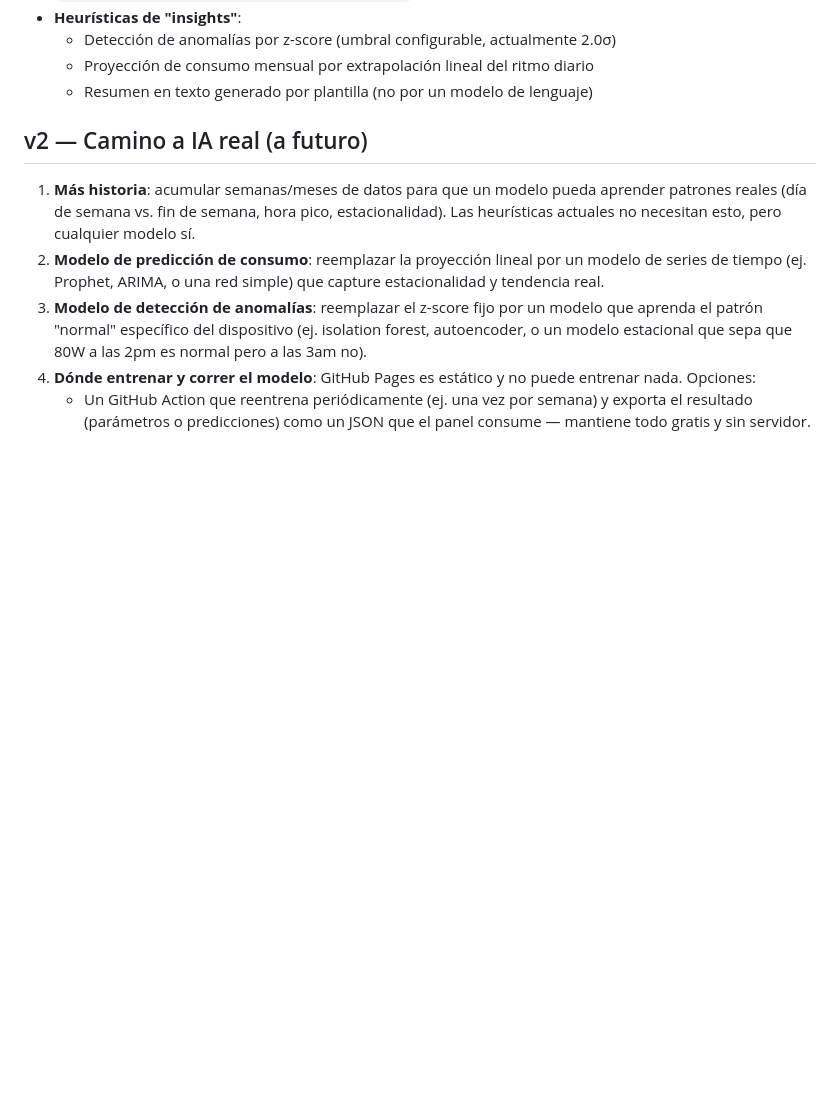
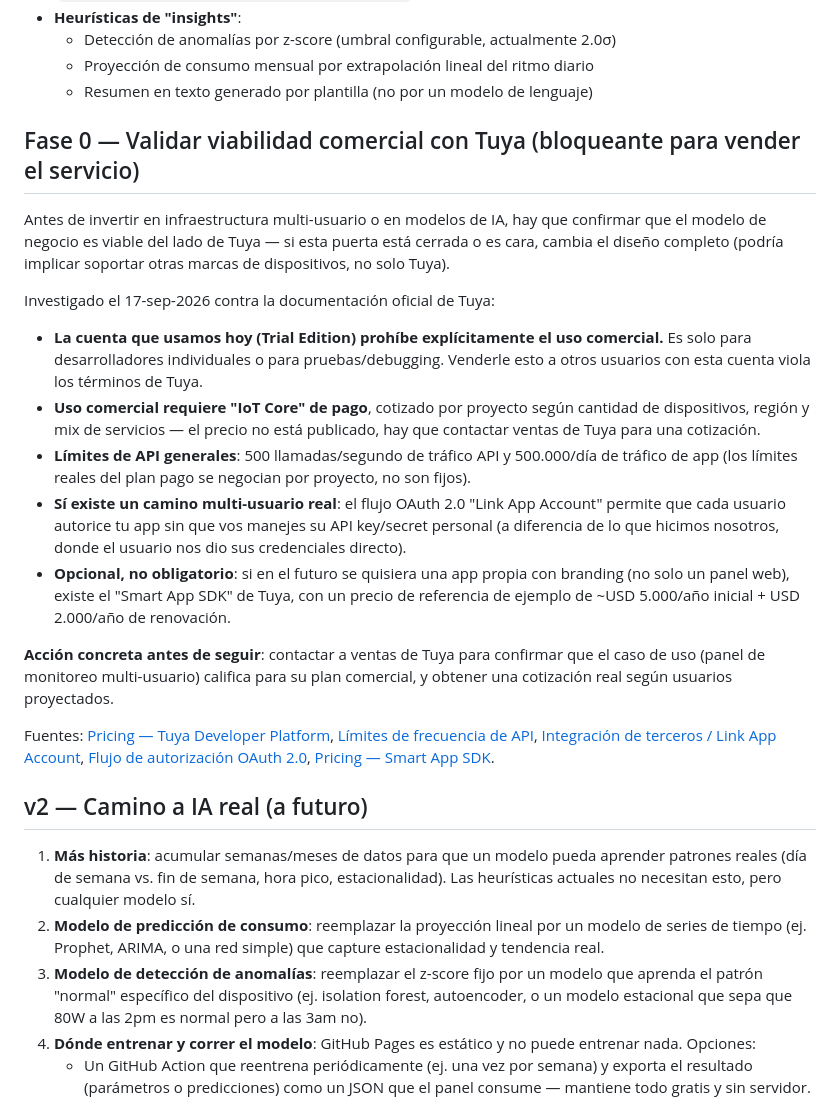
Before and after one commit to arcomisp/MonitoreoEnergia, a Markdown page: ROADMAP.md, the part around the change. GitHub-like rendering; blank space fills up the shorter version.

Commit message:
Add Phase 0: validate Tuya commercial viability before scaling (#15)
Researched Tuya's actual commercial terms before investing further in
multi-tenant infrastructure. Key finding: the free Trial Edition we use
today explicitly prohibits commercial use; selling this to other users
requires a paid IoT Core plan quoted per-project by Tuya sales. Also
documents the existing OAuth 2.0 "Link App Account" flow, which is the
correct way to onboard multiple users without handling their raw Tuya
credentials directly.


Claude-Session: https://claude.ai/code/session_0169vZHUT4nvkVs6cV5v8GmT

Co-authored-by: Claude <noreply@anthropic.com>

```diff
--- a/ROADMAP.md
+++ b/ROADMAP.md
@@ -25,6 +25,45 @@ entrenar algo.
   - Detección de anomalías por z-score (umbral configurable, actualmente 2.0σ)
   - Proyección de consumo mensual por extrapolación lineal del ritmo diario
   - Resumen en texto generado por plantilla (no por un modelo de lenguaje)
+
+## Fase 0 — Validar viabilidad comercial con Tuya (bloqueante para vender el servicio)
+
+Antes de invertir en infraestructura multi-usuario o en modelos de IA,
+hay que confirmar que el modelo de negocio es viable del lado de Tuya —
+si esta puerta está cerrada o es cara, cambia el diseño completo (podría
+implicar soportar otras marcas de dispositivos, no solo Tuya).
+
+Investigado el 17-sep-2026 contra la documentación oficial de Tuya:
+
+- **La cuenta que usamos hoy (Trial Edition) prohíbe explícitamente el
+  uso comercial.** Es solo para desarrolladores individuales o para
+  pruebas/debugging. Venderle esto a otros usuarios con esta cuenta
+  viola los términos de Tuya.
+- **Uso comercial requiere "IoT Core" de pago**, cotizado por proyecto
+  según cantidad de dispositivos, región y mix de servicios — el precio
+  no está publicado, hay que contactar ventas de Tuya para una cotización.
+- **Límites de API generales**: 500 llamadas/segundo de tráfico API y
+  500.000/día de tráfico de app (los límites reales del plan pago se
+  negocian por proyecto, no son fijos).
+- **Sí existe un camino multi-usuario real**: el flujo OAuth 2.0
+  "Link App Account" permite que cada usuario autorice tu app sin que
+  vos manejes su API key/secret personal (a diferencia de lo que
+  hicimos nosotros, donde el usuario nos dio sus credenciales directo).
+- **Opcional, no obligatorio**: si en el futuro se quisiera una app
+  propia con branding (no solo un panel web), existe el "Smart App SDK"
+  de Tuya, con un precio de referencia de ejemplo de ~USD 5.000/año
+  inicial + USD 2.000/año de renovación.
+
+**Acción concreta antes de seguir**: contactar a ventas de Tuya para
+confirmar que el caso de uso (panel de monitoreo multi-usuario) califica
+para su plan comercial, y obtener una cotización real según usuarios
+proyectados.
+
+Fuentes: [Pricing — Tuya Developer Platform](https://developer.tuya.com/en/docs/iot/membership-service?id=K9m8k45jwvg9j),
+[Límites de frecuencia de API](https://developer.tuya.com/en/docs/iot/frequency-control?id=Kcojz2r2dg1f6),
+[Integración de terceros / Link App Account](https://developer.tuya.com/en/docs/iot/thirdparty-login-support?id=Kaiuyr8ey0k6u),
+[Flujo de autorización OAuth 2.0](https://developer.tuya.com/en/docs/iot/authorization-code-page-usage?id=Kdkyz44dz6a7r),
+[Pricing — Smart App SDK](https://developer.tuya.com/en/docs/app-development/app-sdk-price?id=Kbu0tcr2cbx3o).
 
 ## v2 — Camino a IA real (a futuro)
 
```
